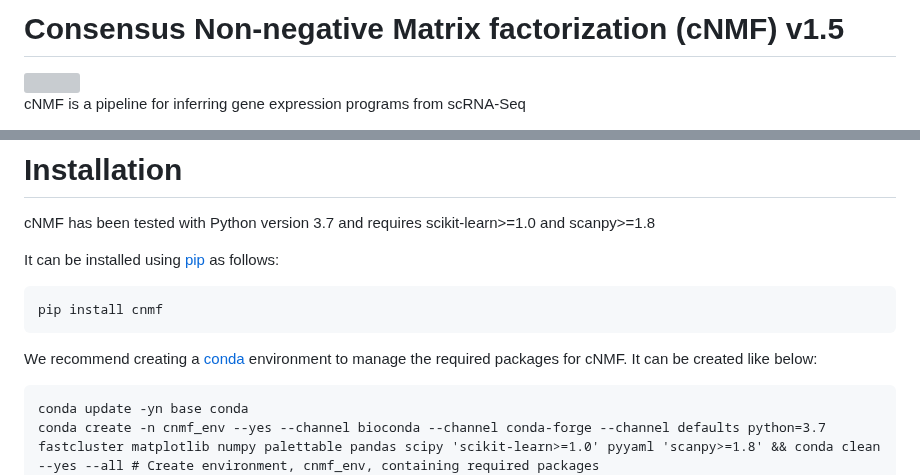
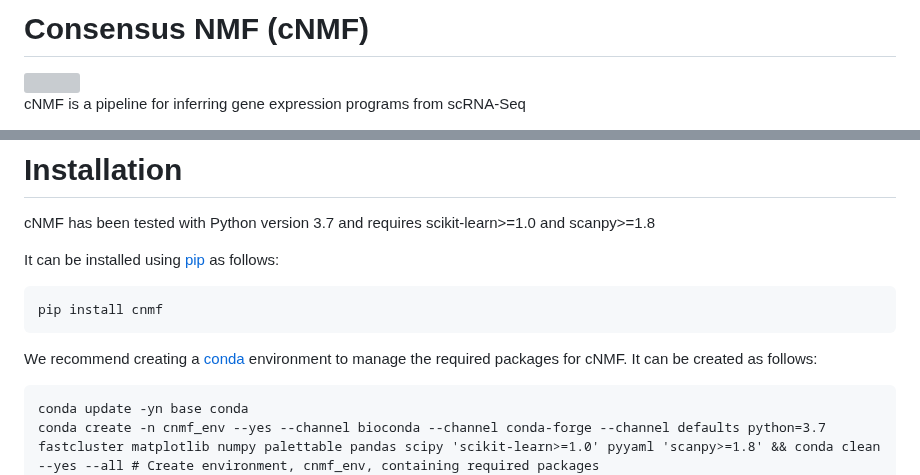
Before and after one commit to dylkot/cNMF, a Markdown page: README.md, 2 parts joined by grey strips. GitHub-like rendering; grey boxes are pictures that could not be loaded.

Commit message:
clean up README

````diff
--- a/README.md
+++ b/README.md
@@ -1,4 +1,4 @@
-# Consensus Non-negative Matrix factorization (cNMF) v1.5
+# Consensus NMF (cNMF)
 
 <img src="https://storage.googleapis.com/sabeti-public/dkotliar/elife-cNMF-fig1.jpg" style="height: 800px;" />
 
@@ -16,7 +16,7 @@ It can be installed using [pip](https://pypi.org/) as follows:
 pip install cnmf
 ```
 
-We recommend creating a [conda](https://conda.io/miniconda.html) environment to manage the required packages for cNMF. It can be created like below:
+We recommend creating a [conda](https://conda.io/miniconda.html) environment to manage the required packages for cNMF. It can be created as follows:
 
 ```
 conda update -yn base conda
````
